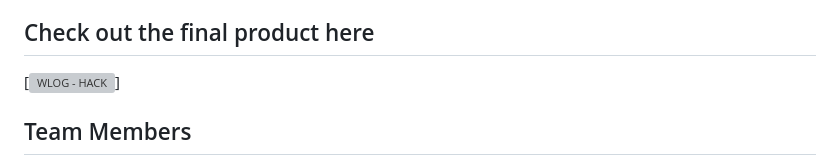
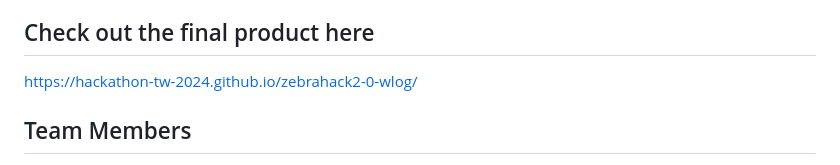
Before and after one commit to Horicuz/zebrahack2.0-2024, a Markdown page: README.MD, the part around the change. Rendered like a GitHub page; grey boxes are pictures that could not be loaded.

```diff
--- a/README.MD
+++ b/README.MD
@@ -9,7 +9,7 @@ This repository contains the work done by team `WLOG` for ZebraHack2.0, the hack
 For ZebraHack 2.0, we participated in the **3rd Challenge**, where we developed an **Educational Library of Resources** for AmpliFY ONG, a nonprofit organization focused on amplifying educational initiatives. Our project aimed to provide a comprehensive, easy-to-navigate platform for their educational content.
 
 ## Check out the final product here
-[![WLOG - HACK](https://hackathon-tw-2024.github.io/zebrahack2-0-wlog/)]
+https://hackathon-tw-2024.github.io/zebrahack2-0-wlog/
 
 ## Team Members
 - **Horia-Ioan Potop** (@Horicuz)
```
